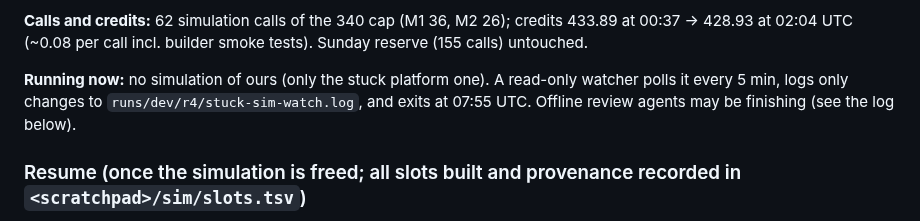
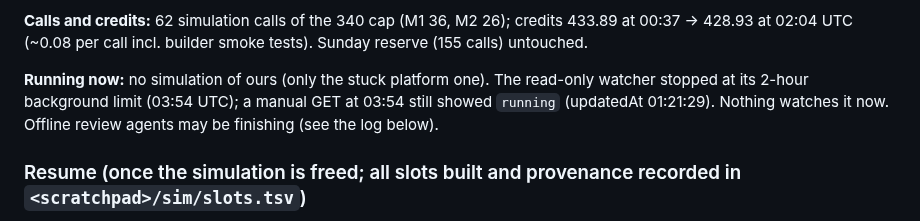
Before and after one commit to M4G1W0W/freya-build-the-builder, a Markdown page: docs/plans/2026-10-11-overnight-report.md, the part around the change. GitHub-like rendering.

Commit message:
Overnight report: watcher stopped at its time limit; simulation still stuck at 03:54 UTC
Co-Authored-By: Claude Opus 5.5 <noreply@anthropic.com>

```diff
--- a/docs/plans/2026-10-11-overnight-report.md
+++ b/docs/plans/2026-10-11-overnight-report.md
@@ -45,8 +45,8 @@ stays isolated (gate 4 not run).
 **Calls and credits:** 62 simulation calls of the 340 cap (M1 36, M2 26); credits 433.89 at 00:37 -> 428.93 at 02:04
 UTC (~0.08 per call incl. builder smoke tests). Sunday reserve (155 calls) untouched.
 
-**Running now:** no simulation of ours (only the stuck platform one). A read-only watcher polls it every 5 min, logs only
-changes to `runs/dev/r4/stuck-sim-watch.log`, and exits at 07:55 UTC. Offline review agents may be finishing (see the log below).
+**Running now:** no simulation of ours (only the stuck platform one). The read-only watcher stopped at its 2-hour
+background limit (03:54 UTC); a manual GET at 03:54 still showed `running` (updatedAt 01:21:29). Nothing watches it now. Offline review agents may be finishing (see the log below).
 
 ### Resume (once the simulation is freed; all slots built and provenance recorded in `<scratchpad>/sim/slots.tsv`)
 `<scratchpad>/sim/queue.txt` is pre-loaded; to resume: `rm <scratchpad>/sim/STOP; bash <scratchpad>/sim/qrun.sh >>
```
